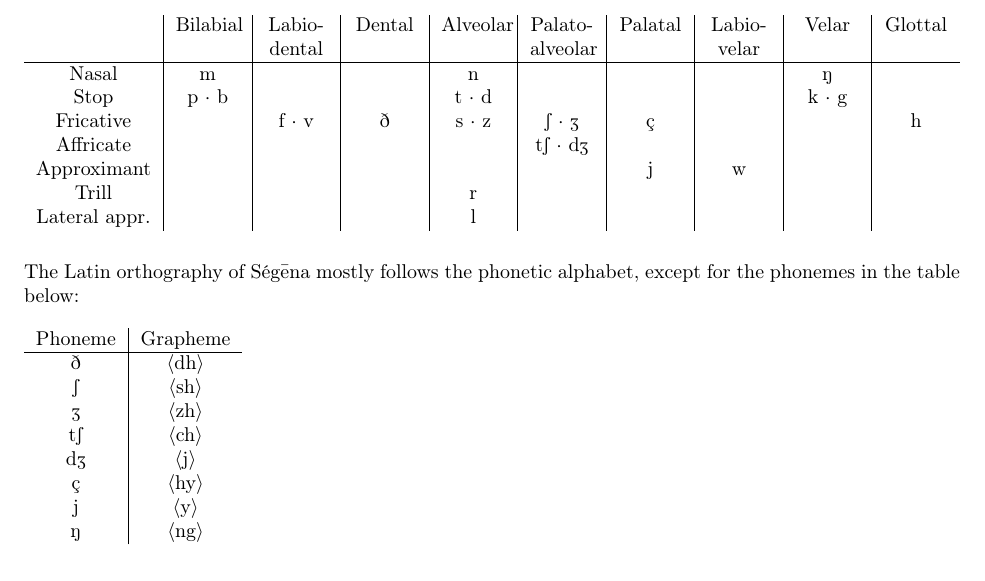
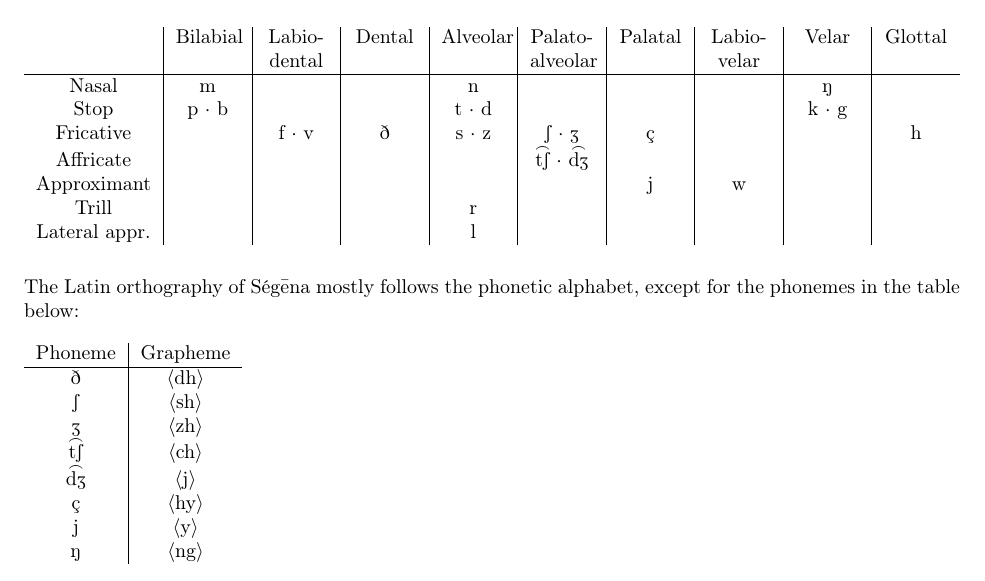
Before and after one commit to emlai/segena, a LaTeX document (src/segena.tex, which reads src/phonology.tex): part of page 4 of 13, cut so that both start at the same text. Compiled offline with pdfLaTeX.

Commit message:
Add top tie bar to 'tʃ' and 'dʒ'

```diff
--- a/src/phonology.tex
+++ b/src/phonology.tex
@@ -18,7 +18,7 @@ exceptions:
 	Nasal         & m        &              &        & n        &                 &         &             & ŋ     &         \\
 	Stop          & p · b    &              &        & t · d    &                 &         &             & k · g &         \\
 	Fricative     &          & f · v        & ð      & s · z    & \sh{} · \zh{}   & ç       &             &       & h       \\
-	Affricate     &          &              &        &          & t\sh{} · d\zh{} &         &             &       &         \\
+	Affricate     &          &              &        &          & \tsh{} · \dzh{} &         &             &       &         \\
 	Approximant   &          &              &        &          &                 & j       & w           &       &         \\
 	Trill         &          &              &        & r        &                 &         &             &       &         \\
 	Lateral appr. &          &              &        & l        &                 &         &             &       &         \\
@@ -35,8 +35,8 @@ the phonemes in the table below:
 	ð       & \grapheme{dh} \\
 	\sh{}   & \grapheme{sh} \\
 	\zh{}   & \grapheme{zh} \\
-	t\sh{}  & \grapheme{ch} \\
-	d\zh{}  & \grapheme{j}  \\
+	\tsh{}  & \grapheme{ch} \\
+	\dzh{}  & \grapheme{j}  \\
 	ç       & \grapheme{hy} \\
 	j       & \grapheme{y}  \\
 	ŋ       & \grapheme{ng} \\
--- a/src/segena.tex
+++ b/src/segena.tex
@@ -12,6 +12,8 @@
 
 \newcommand{\sh}{\textipa{S}}
 \newcommand{\zh}{\textipa{Z}}
+\newcommand{\tsh}{\textipa{\t{t\sh}}}
+\newcommand{\dzh}{\textipa{\t{d\zh}}}
 \newcommand{\grapheme}[1]{\textlangle#1\textrangle}
 
 \begin{document}
```
Also changed, not shown: segena.pdf.
